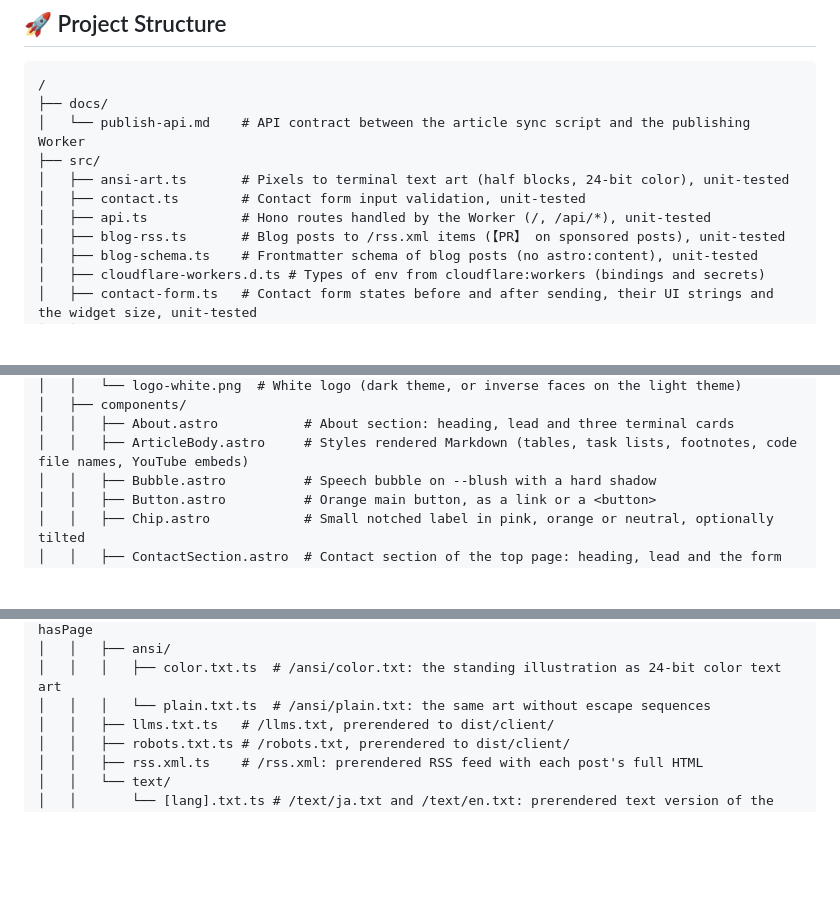
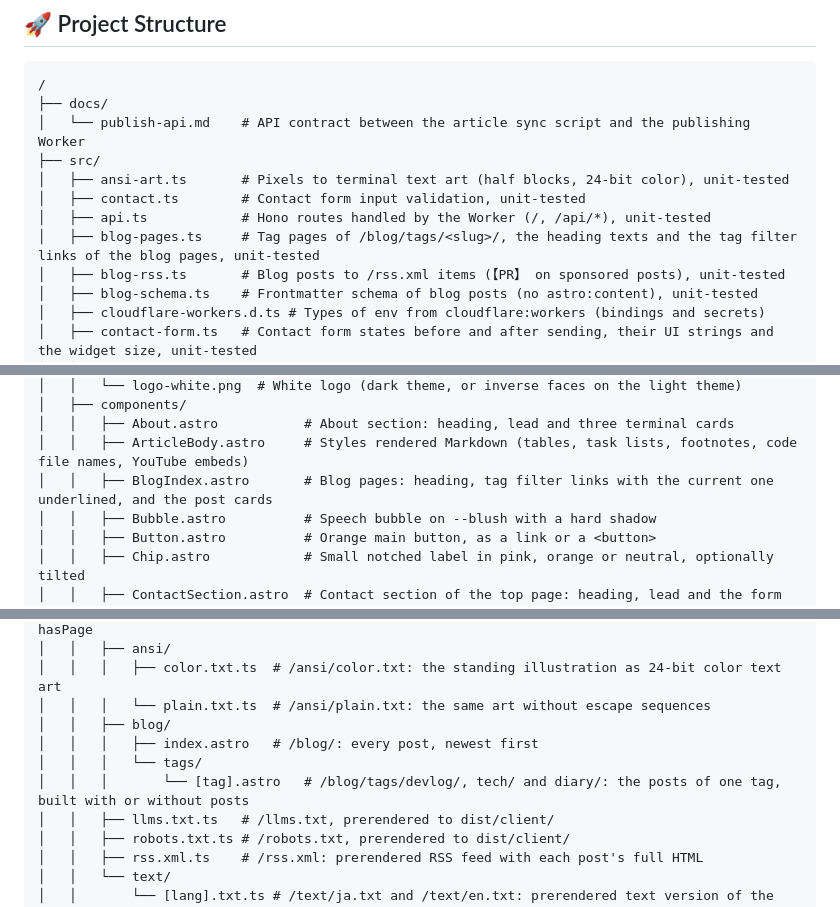
Before and after one commit to neverclear86/lina-blog, a Markdown page: README.md, 3 parts joined by grey strips. Drawn GitHub-style; blank space fills up the shorter version.

Commit message:
docs: README のディレクトリ構成に記事一覧のページと部品を足す
Co-Authored-By: Claude Opus 5.5 (1M context) <noreply@anthropic.com>
Claude-Session: https://claude.ai/code/session_01UbGv3R1VHHv477sCuf1PoV

```diff
--- a/README.md
+++ b/README.md
@@ -16,6 +16,7 @@ bun create astro@latest -- --template basics
 │   ├── ansi-art.ts       # Pixels to terminal text art (half blocks, 24-bit color), unit-tested
 │   ├── contact.ts        # Contact form input validation, unit-tested
 │   ├── api.ts            # Hono routes handled by the Worker (/, /api/*), unit-tested
+│   ├── blog-pages.ts     # Tag pages of /blog/tags/<slug>/, the heading texts and the tag filter links of the blog pages, unit-tested
 │   ├── blog-rss.ts       # Blog posts to /rss.xml items (【PR】 on sponsored posts), unit-tested
 │   ├── blog-schema.ts    # Frontmatter schema of blog posts (no astro:content), unit-tested
 │   ├── cloudflare-workers.d.ts # Types of env from cloudflare:workers (bindings and secrets)
@@ -43,6 +44,7 @@ bun create astro@latest -- --template basics
 │   ├── components/
 │   │   ├── About.astro           # About section: heading, lead and three terminal cards
 │   │   ├── ArticleBody.astro     # Styles rendered Markdown (tables, task lists, footnotes, code file names, YouTube embeds)
+│   │   ├── BlogIndex.astro       # Blog pages: heading, tag filter links with the current one underlined, and the post cards
 │   │   ├── Bubble.astro          # Speech bubble on --blush with a hard shadow
 │   │   ├── Button.astro          # Orange main button, as a link or a <button>
 │   │   ├── Chip.astro            # Small notched label in pink, orange or neutral, optionally tilted
@@ -94,6 +96,10 @@ bun create astro@latest -- --template basics
 │   │   ├── ansi/
 │   │   │   ├── color.txt.ts  # /ansi/color.txt: the standing illustration as 24-bit color text art
 │   │   │   └── plain.txt.ts  # /ansi/plain.txt: the same art without escape sequences
+│   │   ├── blog/
+│   │   │   ├── index.astro   # /blog/: every post, newest first
+│   │   │   └── tags/
+│   │   │       └── [tag].astro   # /blog/tags/devlog/, tech/ and diary/: the posts of one tag, built with or without posts
 │   │   ├── llms.txt.ts   # /llms.txt, prerendered to dist/client/
 │   │   ├── robots.txt.ts # /robots.txt, prerendered to dist/client/
 │   │   ├── rss.xml.ts    # /rss.xml: prerendered RSS feed with each post's full HTML
```
